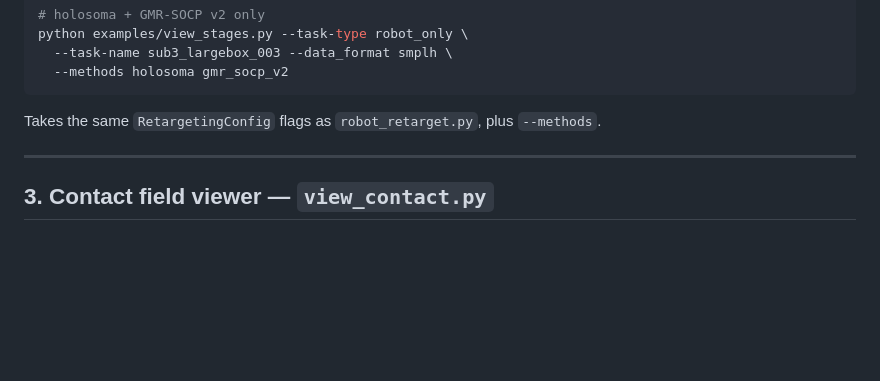
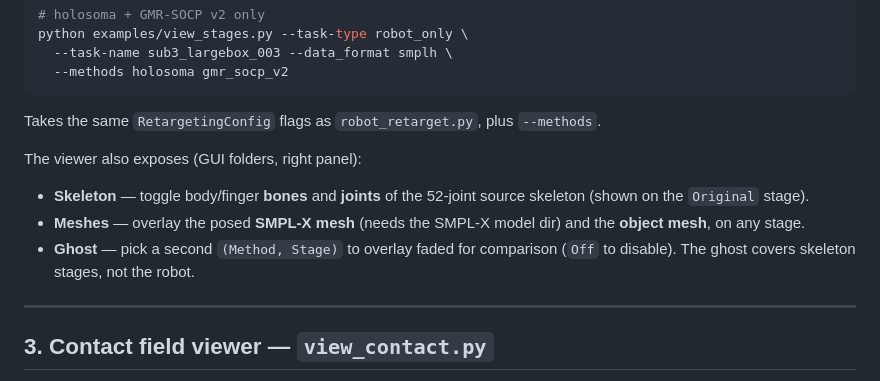
Before and after one commit to Guillaume-Bsst/HoloNew, a Markdown page: HoloNew/COMMAND.md, the part around the change. GitHub-like rendering; blank space fills up the shorter version.

Commit message:
docs: document skeleton/mesh/ghost controls in view_stages cheat sheet

````diff
--- a/HoloNew/COMMAND.md
+++ b/HoloNew/COMMAND.md
@@ -96,6 +96,15 @@ python examples/view_stages.py --task-type robot_only \
 ```
 
 Takes the same `RetargetingConfig` flags as `robot_retarget.py`, plus `--methods`.
+
+The viewer also exposes (GUI folders, right panel):
+
+- **Skeleton** — toggle body/finger **bones** and **joints** of the 52-joint
+  source skeleton (shown on the `Original` stage).
+- **Meshes** — overlay the posed **SMPL-X mesh** (needs the SMPL-X model dir) and
+  the **object mesh**, on any stage.
+- **Ghost** — pick a second `(Method, Stage)` to overlay faded for comparison
+  (`Off` to disable). The ghost covers skeleton stages, not the robot.
 
 ---
 
````
